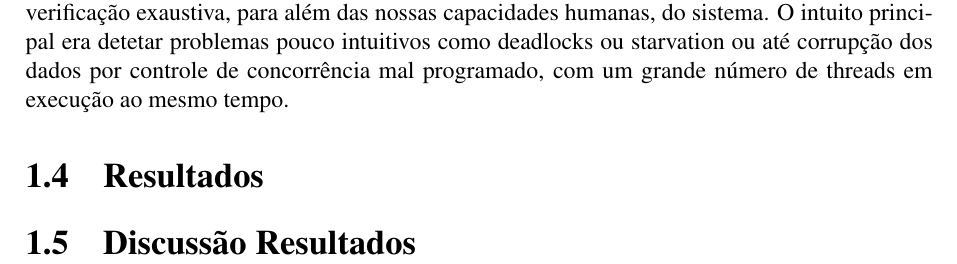
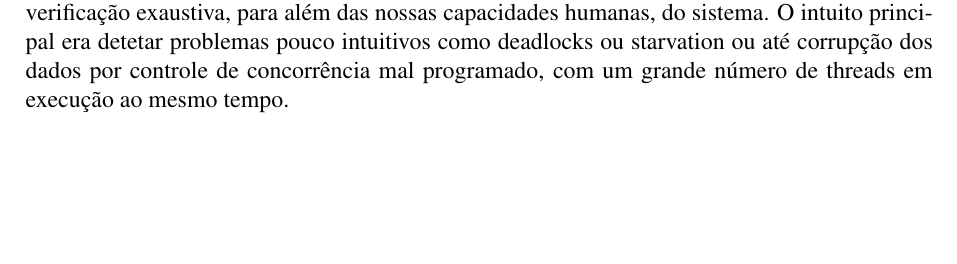
Before and after one commit to b-pereira/SD-2016, a LaTeX document (report/rel.tex, which reads report/chapters/corpo.tex): part of page 6 of 7, cut so that both start at the same text, the shorter picture padded with empty space. Compiled offline with pdfLaTeX.

Commit message:
atualiza relatorio

```diff
--- a/report/chapters/corpo.tex
+++ b/report/chapters/corpo.tex
@@ -37,7 +37,3 @@ Caso o utilizador opte por sair o seu escritor, o seu leitor e a sua ligação a
 \section{Testes}
 
 Para testar a nossa aplicação fizemos uma script de testes para assim podermos fazer uma verificação exaustiva, para além das nossas capacidades humanas, do sistema. O intuito principal era detetar problemas pouco intuitivos como deadlocks ou starvation ou até corrupção dos dados por controle de concorrência mal programado, com um grande número de threads em execução ao mesmo tempo.
-
-\section{Resultados}
-
-\section{Discussão Resultados}
```
Also changed, not shown: 1 other file.
